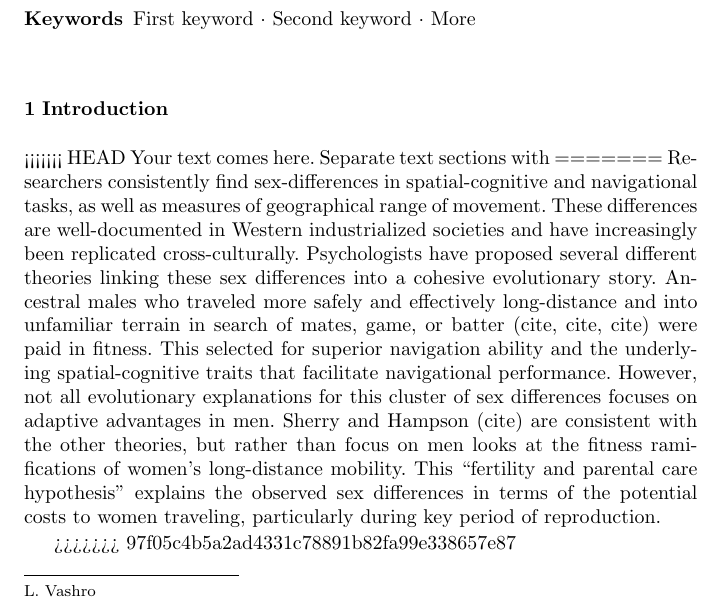
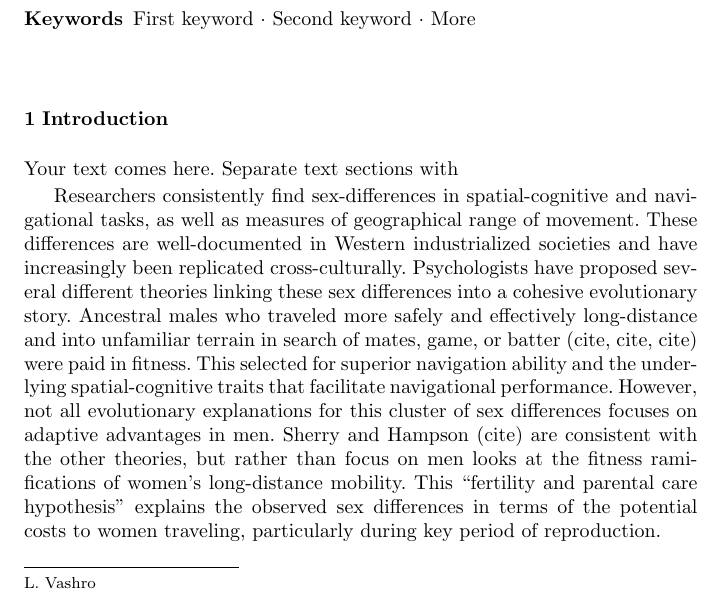
Before and after one commit to vjl110/anthro, a LaTeX paper (womenmob/paper/template.tex): part of page 1 of 4, cut so that both start at the same text. Compiled offline with pdfLaTeX.

Commit message:
reverting

```diff
--- a/womenmob/paper/template.tex
+++ b/womenmob/paper/template.tex
@@ -96,12 +96,10 @@ subject classification numbers as needed.
 
 \section{Introduction}
 \label{sec:1}
-<<<<<<< HEAD
 Your text comes here. Separate text sections with
-=======
+
 Researchers consistently find sex-differences in spatial-cognitive and navigational tasks, as well as measures of geographical range of movement.  These differences are well-documented in Western industrialized societies and have increasingly been replicated cross-culturally.  Psychologists have proposed several different theories linking these sex differences into a cohesive evolutionary story.  Ancestral males who traveled more safely and effectively long-distance and into unfamiliar terrain in search of mates, game, or batter (cite, cite, cite) were paid in fitness.  This selected for superior navigation ability and the underlying spatial-cognitive traits that facilitate navigational performance.  However, not all evolutionary explanations for this cluster of sex differences focuses on adaptive advantages in men.  Sherry and Hampson (cite) are consistent with the other theories, but rather than focus on men looks at the fitness ramifications of women's long-distance mobility.  This ``fertility and parental care hypothesis'' explains the observed sex differences in terms of the potential costs to women traveling, particularly during key period of reproduction.
 
->>>>>>> 97f05c4b5a2ad4331c78891b82fa99e338657e87
 	\subsection{Fertility and parental care}
 	\label{sec:1.1}
 Simple description of the fertility and parental care hypothesis.
```
Also changed, not shown: 3 other files.
